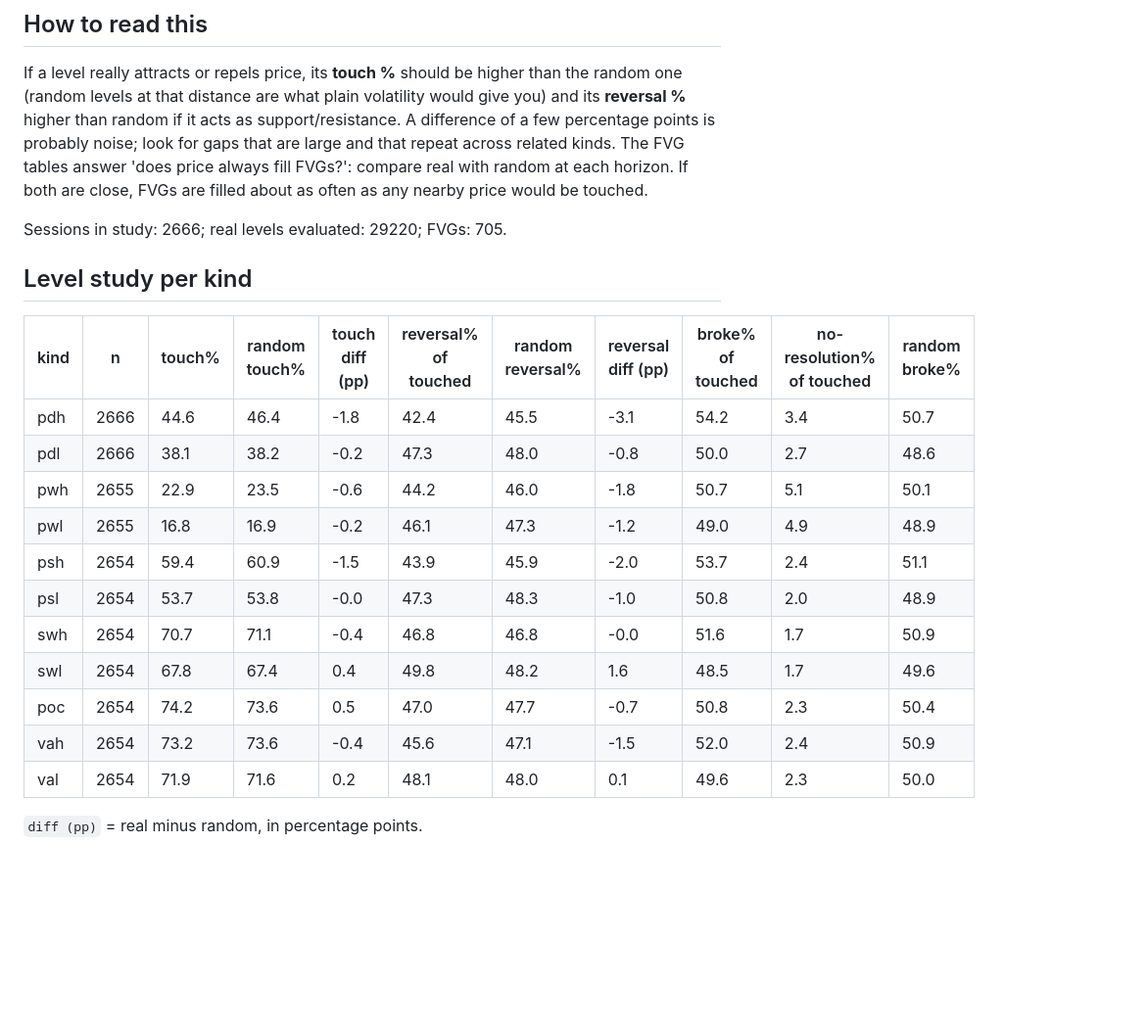
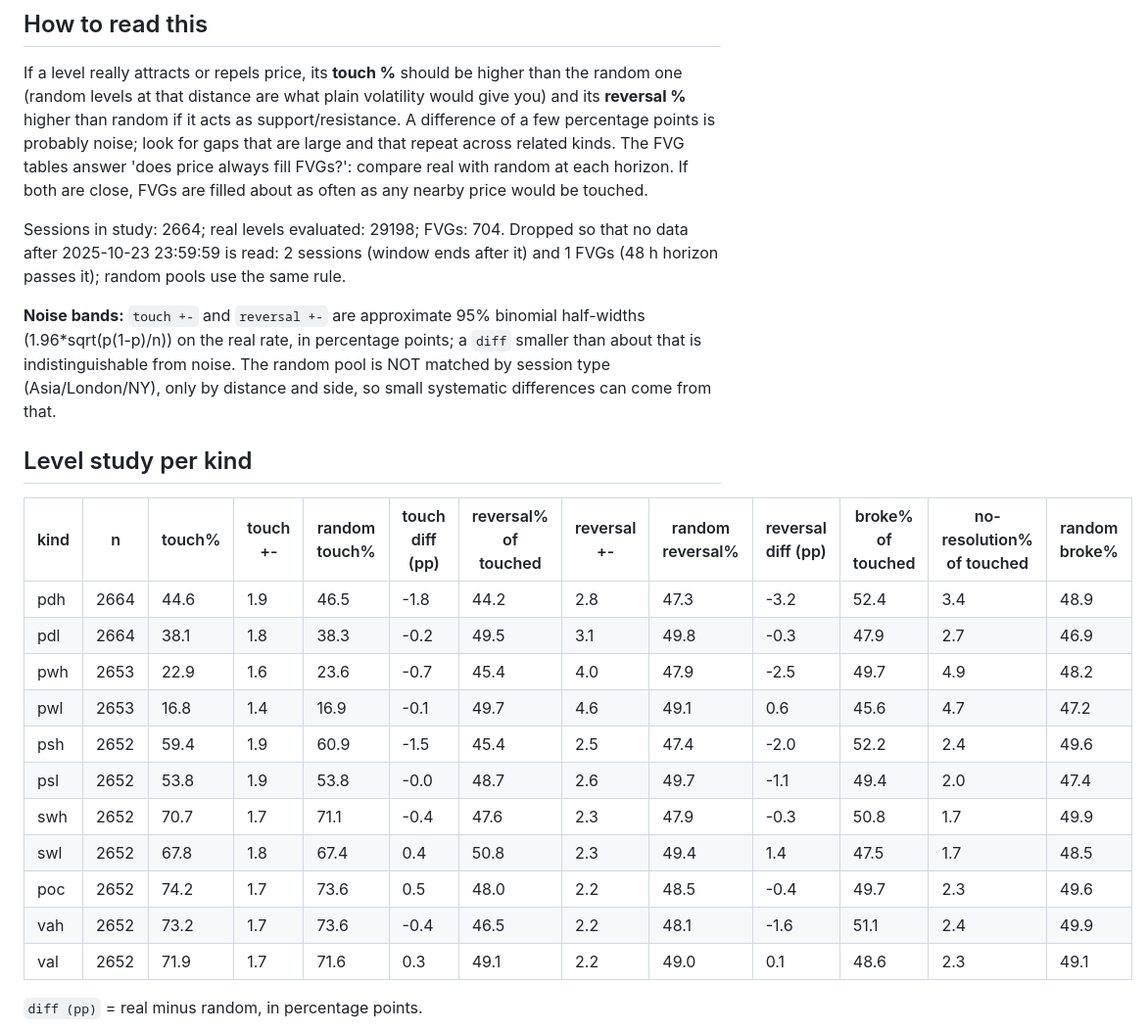
Before and after one commit to jgorospe25/xau-ai-filter, a Markdown page: reports/05_levels.md, the part around one of its changes. Shown at 98% size. Drawn GitHub-style; blank space fills up the shorter version.

```diff
--- a/reports/05_levels.md
+++ b/reports/05_levels.md
@@ -16,23 +17,25 @@ Generated by `src/xauai/levelstudy.py` at 2026-11-11 12:21 (local). All numbers
 
 If a level really attracts or repels price, its **touch %** should be higher than the random one (random levels at that distance are what plain volatility would give you) and its **reversal %** higher than random if it acts as support/resistance. A difference of a few percentage points is probably noise; look for gaps that are large and that repeat across related kinds. The FVG tables answer 'does price always fill FVGs?': compare real with random at each horizon. If both are close, FVGs are filled about as often as any nearby price would be touched.
 
-Sessions in study: 2666; real levels evaluated: 29220; FVGs: 705.
+Sessions in study: 2664; real levels evaluated: 29198; FVGs: 704. Dropped so that no data after 2025-10-23 23:59:59 is read: 2 sessions (window ends after it) and 1 FVGs (48 h horizon passes it); random pools use the same rule.
+
+**Noise bands:** `touch +-` and `reversal +-` are approximate 95% binomial half-widths (1.96*sqrt(p(1-p)/n)) on the real rate, in percentage points; a `diff` smaller than about that is indistinguishable from noise. The random pool is NOT matched by session type (Asia/London/NY), only by distance and side, so small systematic differences can come from that.
 
 ## Level study per kind
 
-| kind | n | touch% | random touch% | touch diff (pp) | reversal% of touched | random reversal% | reversal diff (pp) | broke% of touched | no-resolution% of touched | random broke% |
-|---|---|---|---|---|---|---|---|---|---|---|
-| pdh | 2666 | 44.6 | 46.4 | -1.8 | 42.4 | 45.5 | -3.1 | 54.2 | 3.4 | 50.7 |
-| pdl | 2666 | 38.1 | 38.2 | -0.2 | 47.3 | 48.0 | -0.8 | 50.0 | 2.7 | 48.6 |
-| pwh | 2655 | 22.9 | 23.5 | -0.6 | 44.2 | 46.0 | -1.8 | 50.7 | 5.1 | 50.1 |
-| pwl | 2655 | 16.8 | 16.9 | -0.2 | 46.1 | 47.3 | -1.2 | 49.0 | 4.9 | 48.9 |
-| psh | 2654 | 59.4 | 60.9 | -1.5 | 43.9 | 45.9 | -2.0 | 53.7 | 2.4 | 51.1 |
-| psl | 2654 | 53.7 | 53.8 | -0.0 | 47.3 | 48.3 | -1.0 | 50.8 | 2.0 | 48.9 |
-| swh | 2654 | 70.7 | 71.1 | -0.4 | 46.8 | 46.8 | -0.0 | 51.6 | 1.7 | 50.9 |
-| swl | 2654 | 67.8 | 67.4 | 0.4 | 49.8 | 48.2 | 1.6 | 48.5 | 1.7 | 49.6 |
-| poc | 2654 | 74.2 | 73.6 | 0.5 | 47.0 | 47.7 | -0.7 | 50.8 | 2.3 | 50.4 |
-| vah | 2654 | 73.2 | 73.6 | -0.4 | 45.6 | 47.1 | -1.5 | 52.0 | 2.4 | 50.9 |
-| val | 2654 | 71.9 | 71.6 | 0.2 | 48.1 | 48.0 | 0.1 | 49.6 | 2.3 | 50.0 |
+| kind | n | touch% | touch +- | random touch% | touch diff (pp) | reversal% of touched | reversal +- | random reversal% | reversal diff (pp) | broke% of touched | no-resolution% of touched | random broke% |
+|---|---|---|---|---|---|---|---|---|---|---|---|---|
+| pdh | 2664 | 44.6 | 1.9 | 46.5 | -1.8 | 44.2 | 2.8 | 47.3 | -3.2 | 52.4 | 3.4 | 48.9 |
+| pdl | 2664 | 38.1 | 1.8 | 38.3 | -0.2 | 49.5 | 3.1 | 49.8 | -0.3 | 47.9 | 2.7 | 46.9 |
+| pwh | 2653 | 22.9 | 1.6 | 23.6 | -0.7 | 45.4 | 4.0 | 47.9 | -2.5 | 49.7 | 4.9 | 48.2 |
+| pwl | 2653 | 16.8 | 1.4 | 16.9 | -0.1 | 49.7 | 4.6 | 49.1 | 0.6 | 45.6 | 4.7 | 47.2 |
+| psh | 2652 | 59.4 | 1.9 | 60.9 | -1.5 | 45.4 | 2.5 | 47.4 | -2.0 | 52.2 | 2.4 | 49.6 |
+| psl | 2652 | 53.8 | 1.9 | 53.8 | -0.0 | 48.7 | 2.6 | 49.7 | -1.1 | 49.4 | 2.0 | 47.4 |
+| swh | 2652 | 70.7 | 1.7 | 71.1 | -0.4 | 47.6 | 2.3 | 47.9 | -0.3 | 50.8 | 1.7 | 49.9 |
+| swl | 2652 | 67.8 | 1.8 | 67.4 | 0.4 | 50.8 | 2.3 | 49.4 | 1.4 | 47.5 | 1.7 | 48.5 |
+| poc | 2652 | 74.2 | 1.7 | 73.6 | 0.5 | 48.0 | 2.2 | 48.5 | -0.4 | 49.7 | 2.3 | 49.6 |
+| vah | 2652 | 73.2 | 1.7 | 73.6 | -0.4 | 46.5 | 2.2 | 48.1 | -1.6 | 51.1 | 2.4 | 49.9 |
+| val | 2652 | 71.9 | 1.7 | 71.6 | 0.3 | 49.1 | 2.2 | 49.0 | 0.1 | 48.6 | 2.3 | 49.1 |
 
 `diff (pp)` = real minus random, in percentage points.
 
```
Also changed, not shown: other parts of reports/05_levels.md (+9 -8 lines), reports/05_fvg_fill.png, reports/05_levels_reversal.png, reports/05_levels_touch.png, 2 other files.
